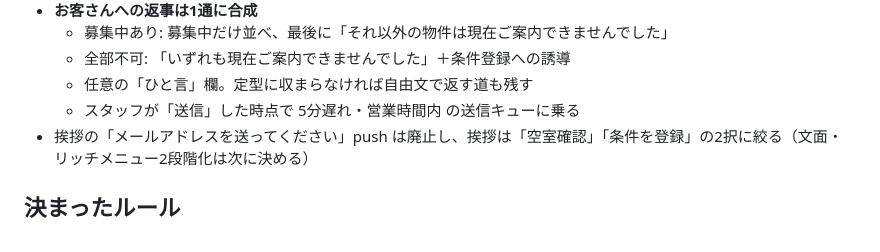
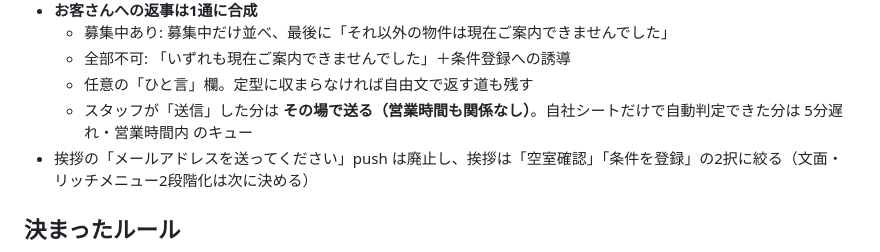
Before and after one commit to Hiro-guitar/rent-researcher, a Markdown page: Desktop/rent_researcher/SPEC_CRMリニューアル.md, the part around the change. Rendered like a GitHub page.

Commit message:
docs(CRM): スタッフ回答の空室確認は即送信に変更
Co-Authored-By: Claude Fable 5.1 <noreply@anthropic.com>

```diff
--- a/Desktop/rent_researcher/SPEC_CRMリニューアル.md
+++ b/Desktop/rent_researcher/SPEC_CRMリニューアル.md
@@ -75,7 +75,7 @@
   - 募集中あり: 募集中だけ並べ、最後に「それ以外の物件は現在ご案内できませんでした」
   - 全部不可: 「いずれも現在ご案内できませんでした」＋条件登録への誘導
   - 任意の「ひと言」欄。定型に収まらなければ自由文で返す道も残す
-  - スタッフが「送信」した時点で 5分遅れ・営業時間内 の送信キューに乗る
+  - スタッフが「送信」した分は **その場で送る（営業時間も関係なし）**。自社シートだけで自動判定できた分は 5分遅れ・営業時間内 のキュー
 - 挨拶の「メールアドレスを送ってください」push は廃止し、挨拶は「空室確認」「条件を登録」の2択に絞る（文面・リッチメニュー2段階化は次に決める）
 
 ## 決まったルール
```
